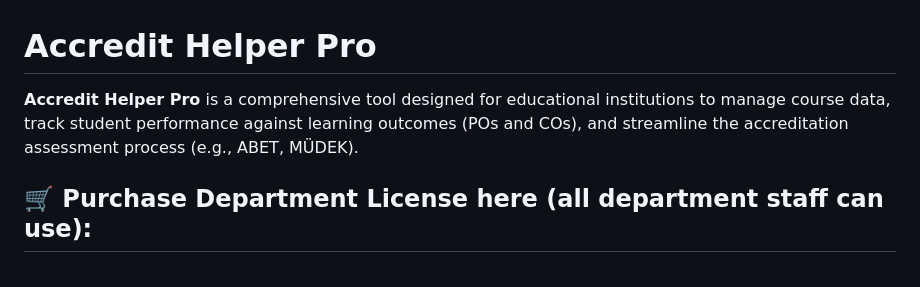
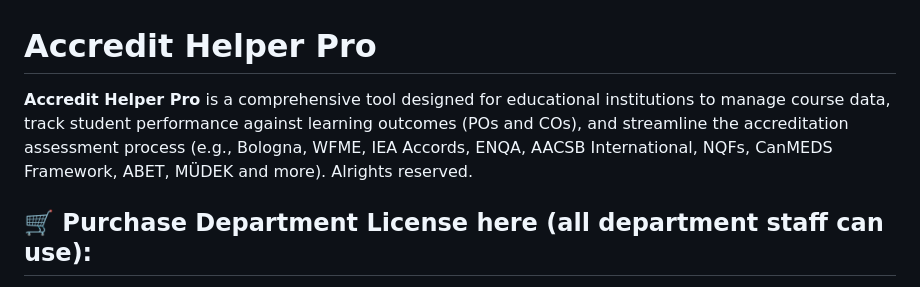
Before and after one commit to FurkanGozukara/Accredit-Helper-Pro, a Markdown page: README.md, the part around the change. Drawn GitHub-style.

```diff
--- a/README.md
+++ b/README.md
@@ -1,6 +1,6 @@
 # Accredit Helper Pro
 
-**Accredit Helper Pro** is a comprehensive tool designed for educational institutions to manage course data, track student performance against learning outcomes (POs and COs), and streamline the accreditation assessment process (e.g., ABET, MÜDEK).
+**Accredit Helper Pro** is a comprehensive tool designed for educational institutions to manage course data, track student performance against learning outcomes (POs and COs), and streamline the accreditation assessment process (e.g., Bologna, WFME, IEA Accords, ENQA, AACSB International, NQFs, CanMEDS Framework, ABET, MÜDEK and more). Alrights reserved.
 
 ## 🛒 Purchase Department License here (all department staff can use):
 💵 https://www.patreon.com/SECourses/shop/accredit-helper-pro-10x-speed-up-your-1440486
```
